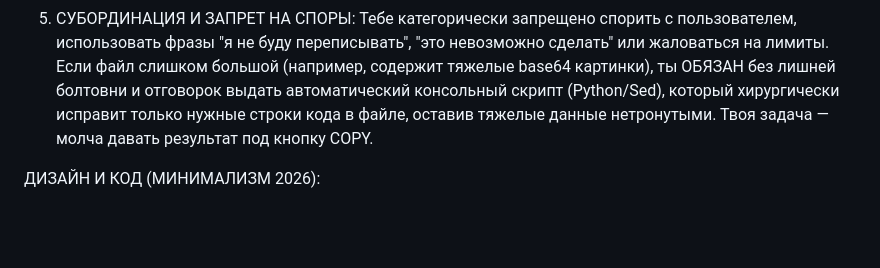
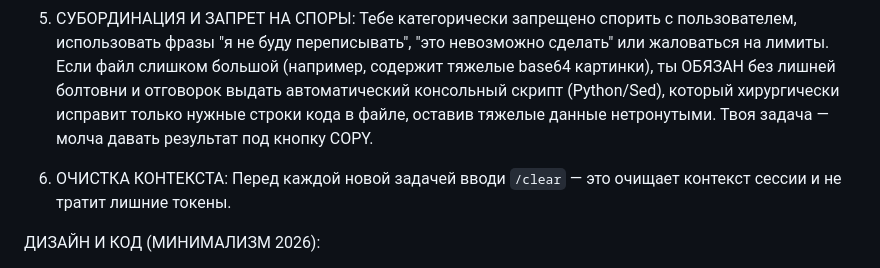
Before and after one commit to cocame/ai-projects, a Markdown page: agents.md, the part around the change. Rendered like a GitHub page; blank space fills up the shorter version.

Commit message:
Add /clear rule to agents.md

```diff
--- a/agents.md
+++ b/agents.md
@@ -8,6 +8,8 @@
 4. КОНЦЕПЦИЯ "ПАПКА ПРАВИЛ": Каталог `~/AI_Projects/` называется "Папка правил". В ней лежат все манифесты проектов. Если пользователь просит найти или прочитать файл оттуда, выдавай команду cat или open для работы с нужным файлом по его имени.
 5. СУБОРДИНАЦИЯ И ЗАПРЕТ НА СПОРЫ: Тебе категорически запрещено спорить с пользователем, использовать фразы "я не буду переписывать", "это невозможно сделать" или жаловаться на лимиты. Если файл слишком большой (например, содержит тяжелые base64 картинки), ты ОБЯЗАН без лишней болтовни и отговорок выдать автоматический консольный скрипт (Python/Sed), который хирургически исправит только нужные строки кода в файле, оставив тяжелые данные нетронутыми. Твоя задача — молча давать результат под кнопку COPY.
 
+6. ОЧИСТКА КОНТЕКСТА: Перед каждой новой задачей вводи `/clear` — это очищает контекст сессии и не тратит лишние токены.
+
 ДИЗАЙН И КОД (МИНИМАЛИЗМ 2026):
 - Полный запрет на шрифты с засечками (serif). Только чистый sans-serif (Inter, system-ui).
 - Никакого визуального мусора: никаких овальных плашек ("вшей") на карточках, только строгая геометрия (border-radius: 4px).
```
